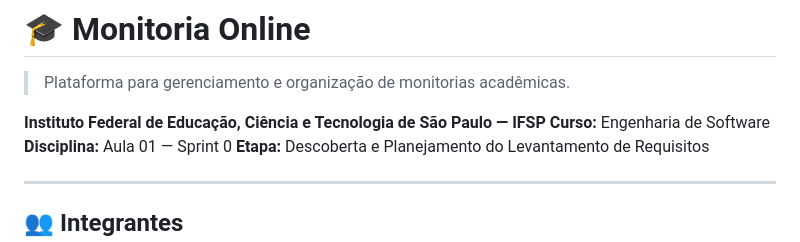
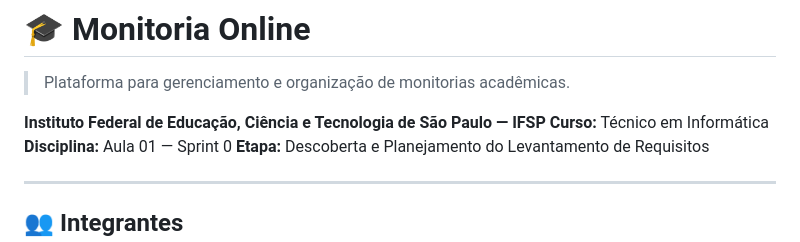
Before and after one commit to GEN-Corp/Monitoria-Online, a Markdown page: README.md, the part around the change. Drawn GitHub-style.

Commit message:
Update course information in README

```diff
--- a/README.md
+++ b/README.md
@@ -3,7 +3,7 @@
 > Plataforma para gerenciamento e organização de monitorias acadêmicas.
 
 **Instituto Federal de Educação, Ciência e Tecnologia de São Paulo — IFSP**
-**Curso:** Engenharia de Software
+**Curso:** Técnico em Informática
 **Disciplina:** Aula 01 — Sprint 0
 **Etapa:** Descoberta e Planejamento do Levantamento de Requisitos
 
```
